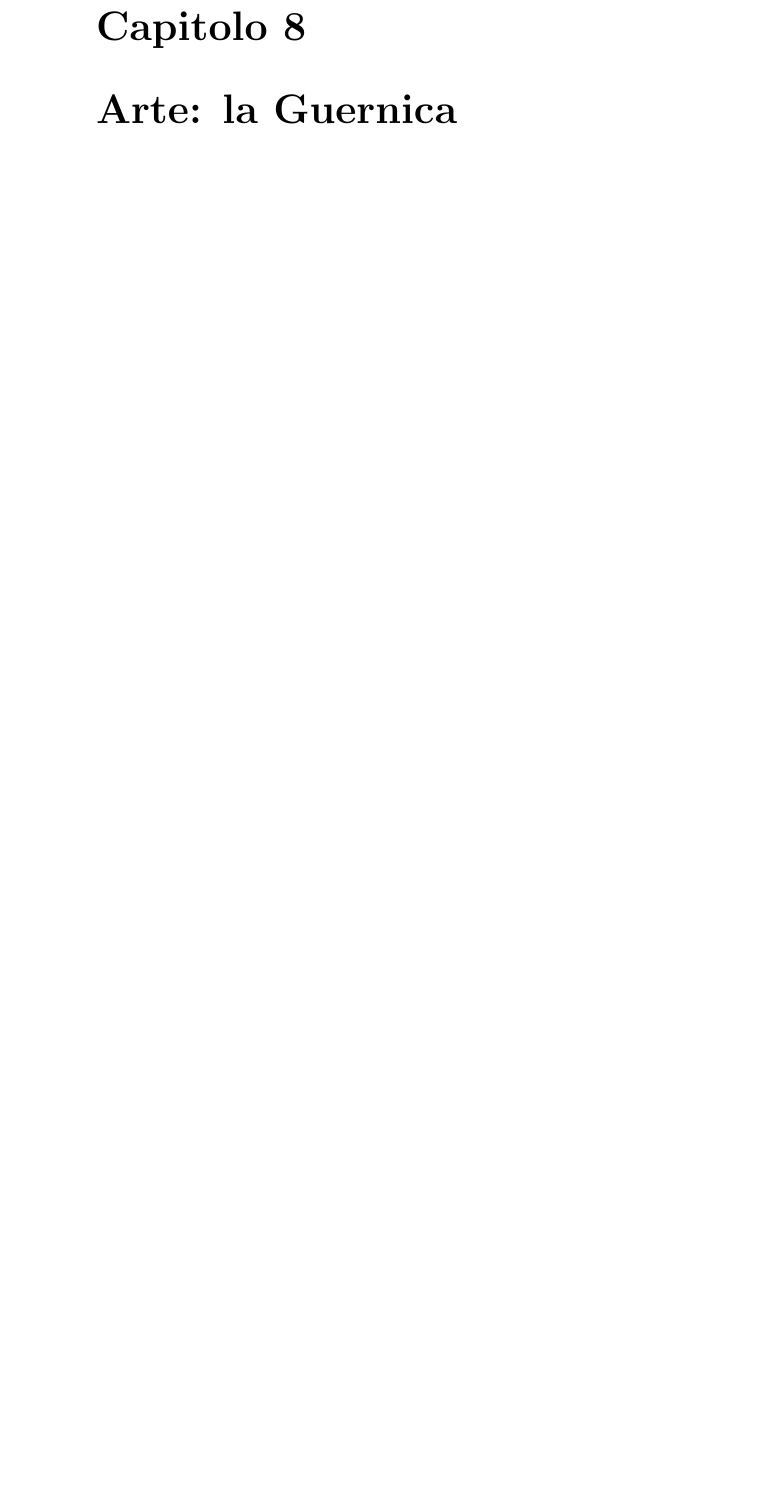
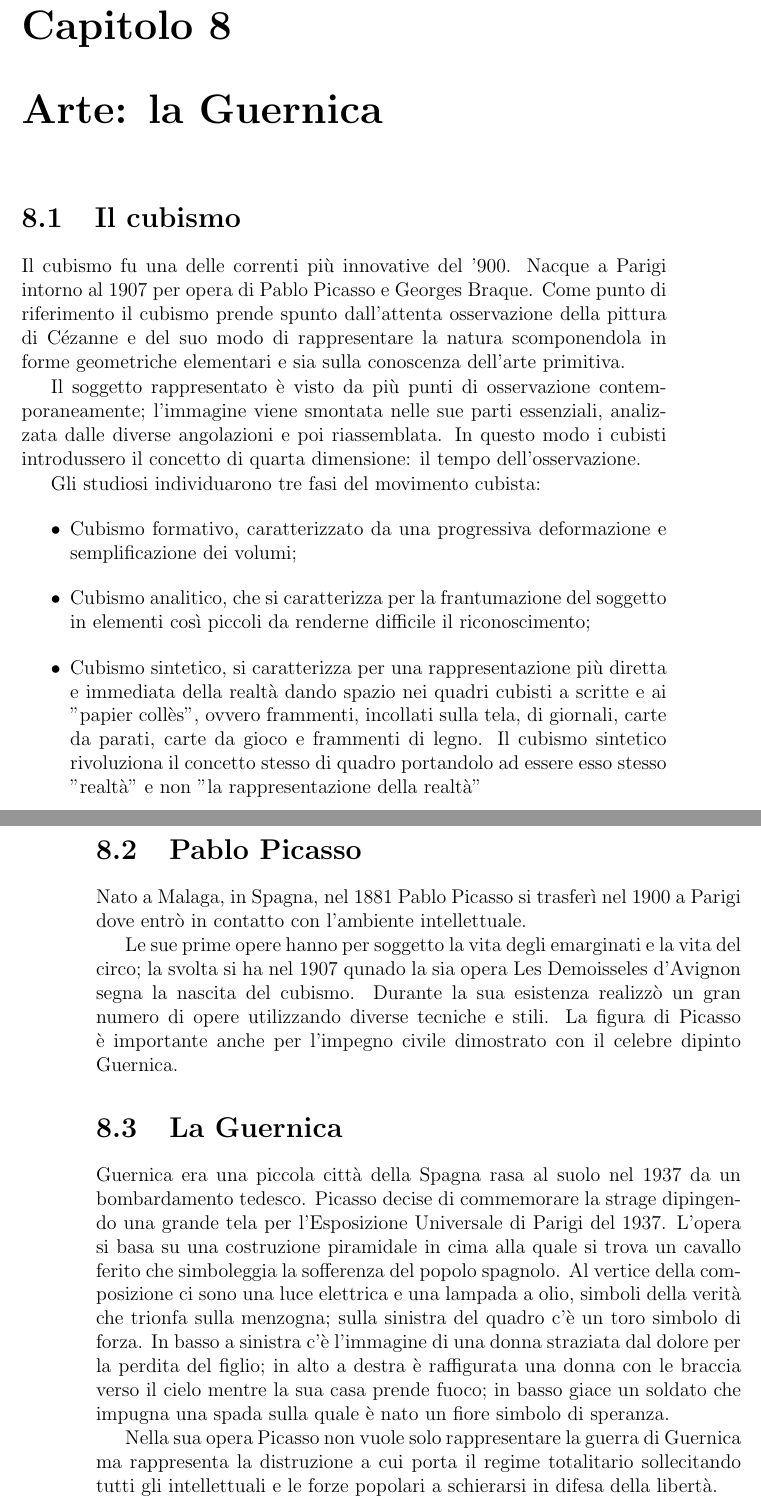
Before and after one commit to ComputersMania/vincenzonio-tesina, a LaTeX document (main.tex, which reads chapters/arte.tex): part of page 16 of 19 before the commit and two parts of pages 17 and 18 of 21 after it, the two joined at a grey line, cut so that both start at the same text, the shorter picture padded with empty space. Compiled offline with pdfLaTeX.

```diff
--- a/chapters/arte.tex
+++ b/chapters/arte.tex
@@ -0,0 +1,21 @@
+\section{Il cubismo}
+Il cubismo fu una delle correnti più innovative del '900. Nacque a Parigi intorno al 1907 per opera di Pablo Picasso e Georges Braque. Come punto di riferimento il cubismo prende spunto dall'attenta osservazione della pittura di Cézanne e del suo modo di rappresentare la natura scomponendola in forme geometriche elementari e sia sulla conoscenza dell'arte primitiva.
+
+Il soggetto rappresentato è visto da più punti di osservazione contemporaneamente; l'immagine viene smontata nelle sue parti essenziali, analizzata dalle diverse angolazioni e poi riassemblata. In questo modo i cubisti introdussero il concetto di quarta dimensione: il tempo dell'osservazione.
+
+Gli studiosi individuarono tre fasi del movimento cubista:
+\begin{itemize}
+  \item Cubismo formativo, caratterizzato da una progressiva deformazione e semplificazione dei volumi;
+  \item Cubismo analitico, che si caratterizza per la frantumazione del soggetto in elementi così piccoli da renderne difficile il riconoscimento;
+  \item Cubismo sintetico, si caratterizza per una rappresentazione più diretta e immediata della realtà dando spazio nei quadri cubisti a scritte e ai "papier collès", ovvero frammenti, incollati sulla tela, di giornali, carte da parati, carte da gioco e frammenti di legno. Il cubismo sintetico rivoluziona il concetto stesso di quadro portandolo ad essere esso stesso "realtà" e non "la rappresentazione della realtà"
+\end{itemize}
+
+\section{Pablo Picasso}
+Nato a Malaga, in Spagna, nel 1881 Pablo Picasso si trasferì nel 1900 a Parigi dove entrò in contatto con l'ambiente intellettuale.
+
+Le sue prime opere hanno per soggetto la vita degli emarginati e la vita del circo; la svolta si ha nel 1907 qunado la sia opera Les Demoisseles d'Avignon segna la nascita del cubismo. Durante la sua esistenza realizzò un gran numero di opere utilizzando diverse tecniche e stili. La figura di Picasso è importante anche per l'impegno civile dimostrato con il celebre dipinto Guernica.
+
+\section{La Guernica}
+Guernica era una piccola città della Spagna rasa al suolo nel 1937 da un bombardamento tedesco. Picasso decise di commemorare la strage dipingendo una grande tela per l'Esposizione Universale di Parigi del 1937. L'opera si basa su una costruzione piramidale in cima alla quale si trova un cavallo ferito che simboleggia la sofferenza del popolo spagnolo. Al vertice della composizione ci sono una luce elettrica e una lampada a olio, simboli della verità che trionfa sulla menzogna; sulla sinistra del quadro c'è un toro simbolo di forza. In basso a sinistra c'è l'immagine di una donna straziata dal dolore per la perdita del figlio; in alto a destra è raffigurata una donna con le braccia verso il cielo mentre la sua casa prende fuoco; in basso giace un soldato che impugna una spada sulla quale è nato un fiore simbolo di speranza.
+
+Nella sua opera Picasso non vuole solo rappresentare la guerra di Guernica ma rappresenta la distruzione a cui porta il regime totalitario sollecitando tutti gli intellettuali e le forze popolari a schierarsi in difesa della libertà.
```
Also changed, not shown: chapters/storia.tex (+20 -0 lines).
